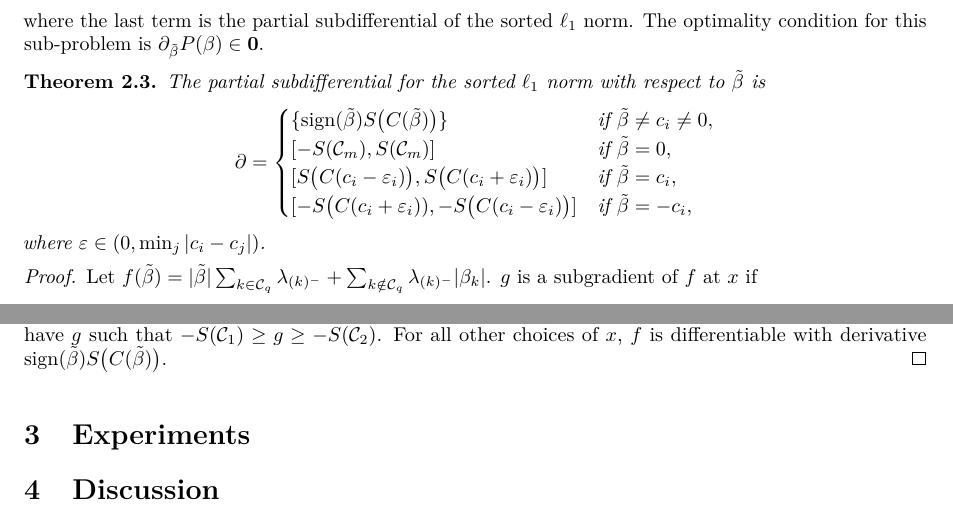
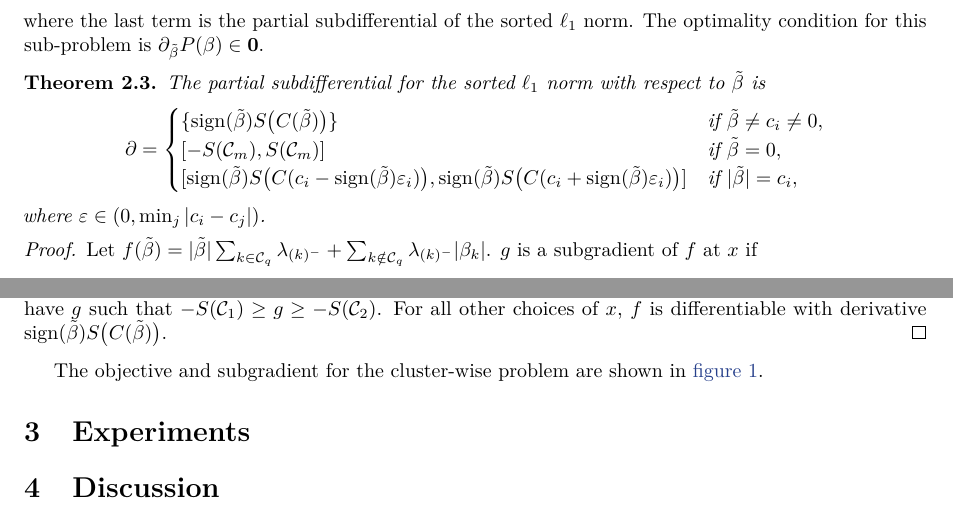
Before and after one commit to jolars/slopecd, a LaTeX paper (slopecd.tex, which reads tex/theory.tex): two parts of page 3 of 4, joined at a grey line, cut so that both start at the same text. Compiled offline with pdfLaTeX.

Commit message:
Merge cases 3 and 4 in partial subdifferential

```diff
--- a/tex/theory.tex
+++ b/tex/theory.tex
@@ -110,8 +110,7 @@ norm. The optimality condition for this sub-problem is \( \partial_{\tilde
     \begin{cases}
       \{\sign(\tilde\beta) S\big(C(\tilde\beta)\big)\}                    & \text{if } \tilde\beta \neq c_i \neq 0, \\
       [-S(\mathcal{C}_m), S(\mathcal{C}_m)]                               & \text{if } \tilde\beta = 0,             \\
-      [S\big( C(c_i - \varepsilon_i)\big), S\big(C(c_i + \varepsilon_i)\big)] & \text{if } \tilde\beta = c_i,            \\
-      [-S\big(C(c_i + \varepsilon_i)), -S\big(C(c_i - \varepsilon_i)\big)]    & \text{if } \tilde\beta= - c_i,
+      [\sign(\tilde\beta)S\big( C(c_i - \sign(\tilde\beta)\varepsilon_i)\big), \sign(\tilde\beta)S\big(C(c_i + \sign(\tilde\beta)\varepsilon_i)\big)] & \text{if } |\tilde\beta| = c_i,
     \end{cases}
   \]
   where \(\varepsilon \in (0, \min_{j}|c_i - c_j|)\).
@@ -168,6 +167,9 @@ norm. The optimality condition for this sub-problem is \( \partial_{\tilde
   derivative \(\sign(\tilde\beta)S\big(C(\tilde\beta)\big)\).
 \end{proof}
 
+The objective and subgradient for the cluster-wise problem are shown in
+\cref{fig:cluster-grad-obj}.
+
 \begin{figure}[htbp]
   \centering
   \includegraphics[]{figures/clusterupdate-grad-obj}
```
